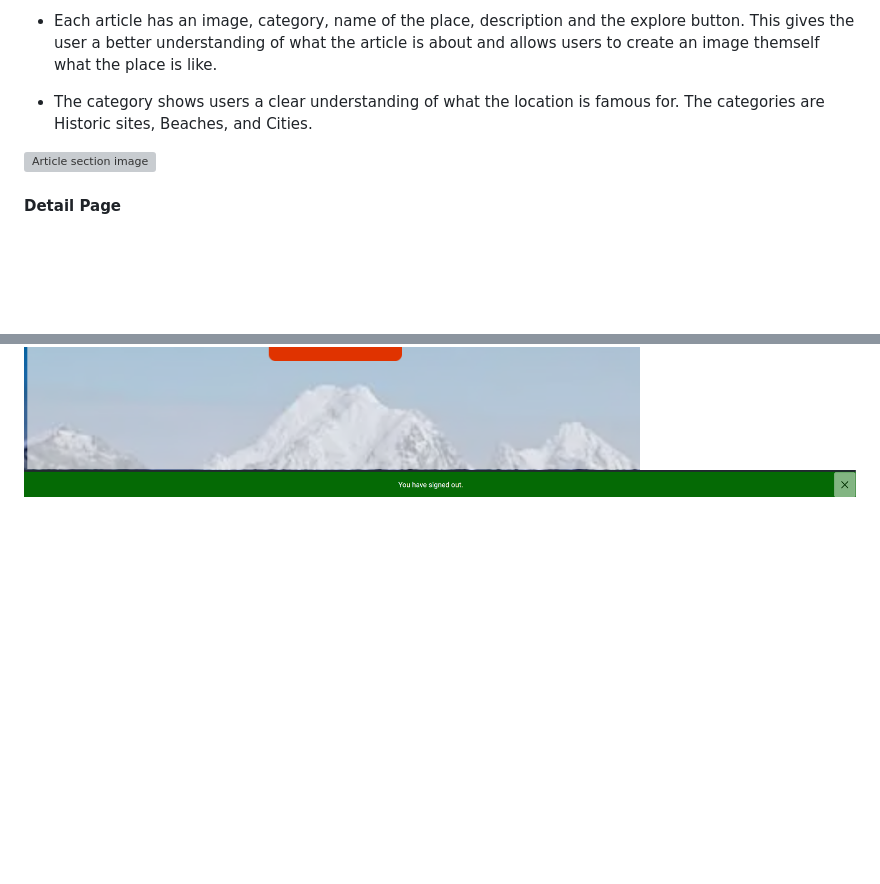
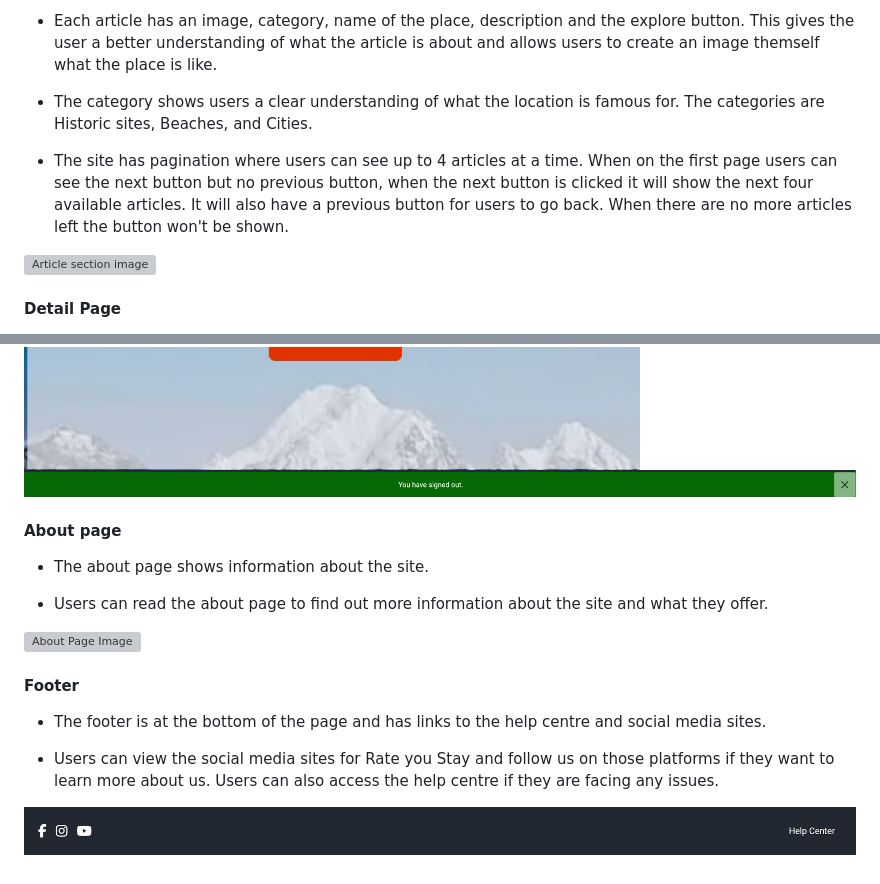
Before and after one commit to Chikayo-k/rate-your-stay, a Markdown page: README.md, 2 parts joined by grey strips. GitHub-like rendering; pictures changed too: docs/images/footer.png (added); blank space fills up the shorter version; grey boxes are pictures that could not be loaded.

Commit message:
Update Projectt features section in README

```diff
--- a/README.md
+++ b/README.md
@@ -63,6 +63,9 @@ The user can see that the user is logged in clearly.
 This gives the user a better understanding of what the article is about and allows users to create an image themself what the place is like.
 
 - The category shows users a clear understanding of what the location is famous for. The categories are Historic sites, Beaches, and Cities.
+
+- The site has pagination where users can see up to 4 articles at a time. When on the first page users can see the next button but no previous button, when the next button is clicked it will show the next four available articles. It will also have a previous button for users to go back. When there are no more articles left the button won't be shown.
+
 
 ![Article section image](docs/images/article-section.png)
 
@@ -167,3 +170,20 @@ This makes sure only the user who wrote the review has control of their review.
 
 ![Log Out Image](docs/images/logout.png)
 ![Log Out Message Image](docs/images/log-out-message.png)
+
+#### About page
+
+- The about page shows information about the site.
+
+- Users can read the about page to find out more information about the site and what they offer.
+
+![About Page Image](docs/images/about-page.png)
+
+
+#### Footer
+
+- The footer is at the bottom of the page and has links to the help centre and social media sites.
+
+- Users can view the social media sites for Rate you Stay and follow us on those platforms if they want to learn more about us. Users can also access the help centre if they are facing any issues.
+
+![Footer Image](docs/images/footer.png)
```
Also changed, not shown: 1 other file.
